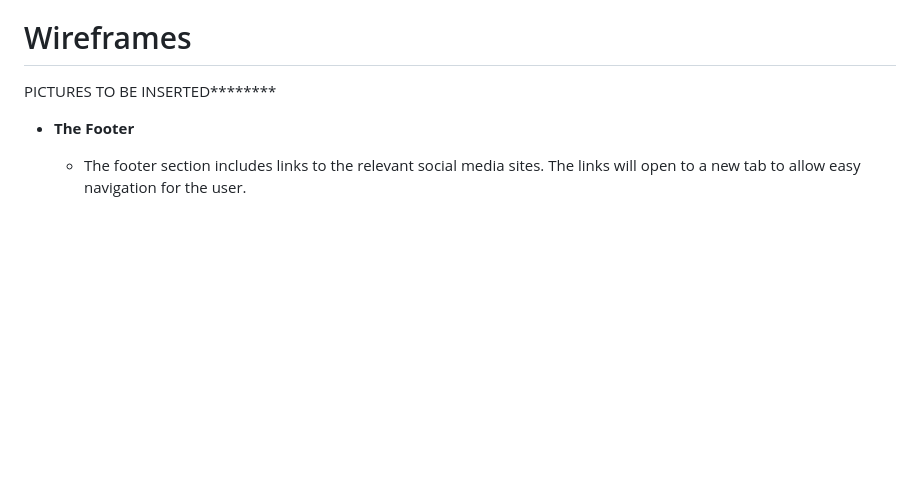
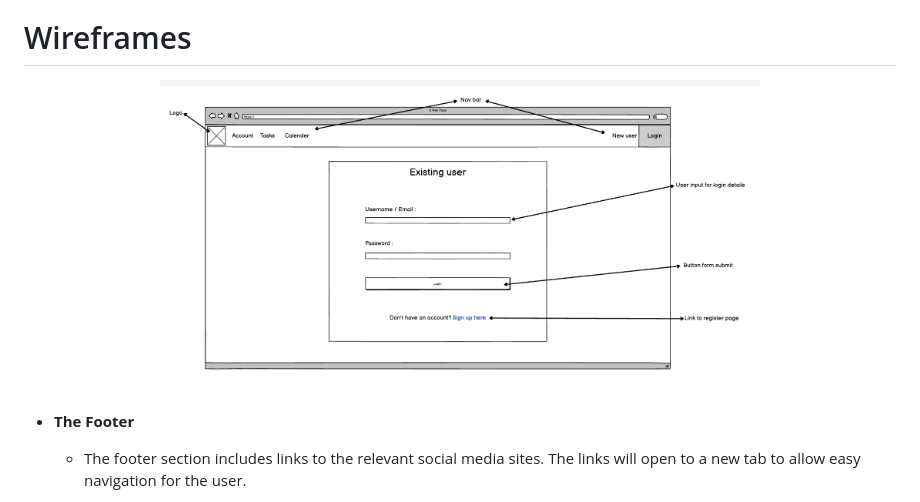
Before and after one commit to huss-al/django-warriors-todo, a Markdown page: README.md, the part around the change. Drawn GitHub-style; blank space fills up the shorter version.

Commit message:
added a pictures to readMe to test

```diff
--- a/README.md
+++ b/README.md
@@ -18,7 +18,9 @@ Based in the base.html which can be adated to any html page we want to view.
 
 # Wireframes
 
-PICTURES TO BE INSERTED********
+<p align="center">
+<img src="Screenshot 2024-06-27 at 11.29.24.png" width="600" height="100%">
+</p>
 
 - __The Footer__
 
```
